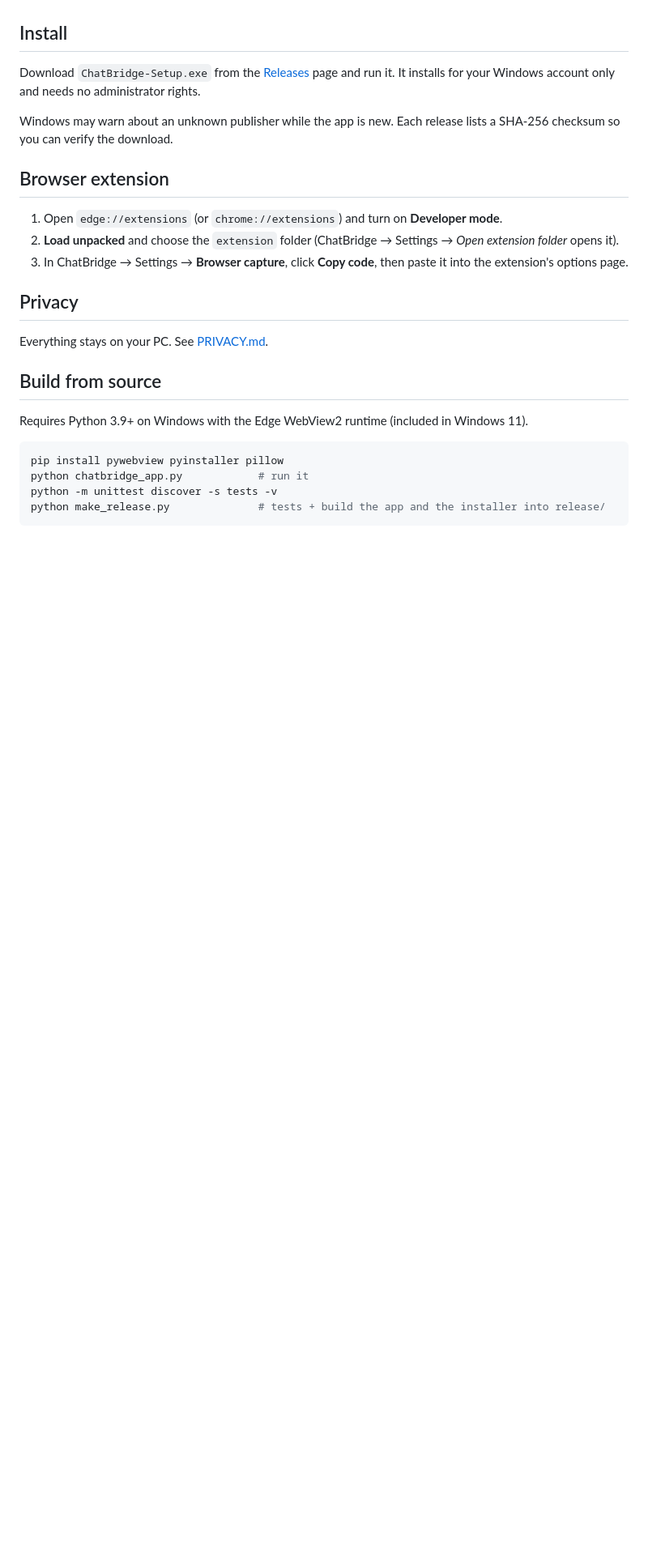
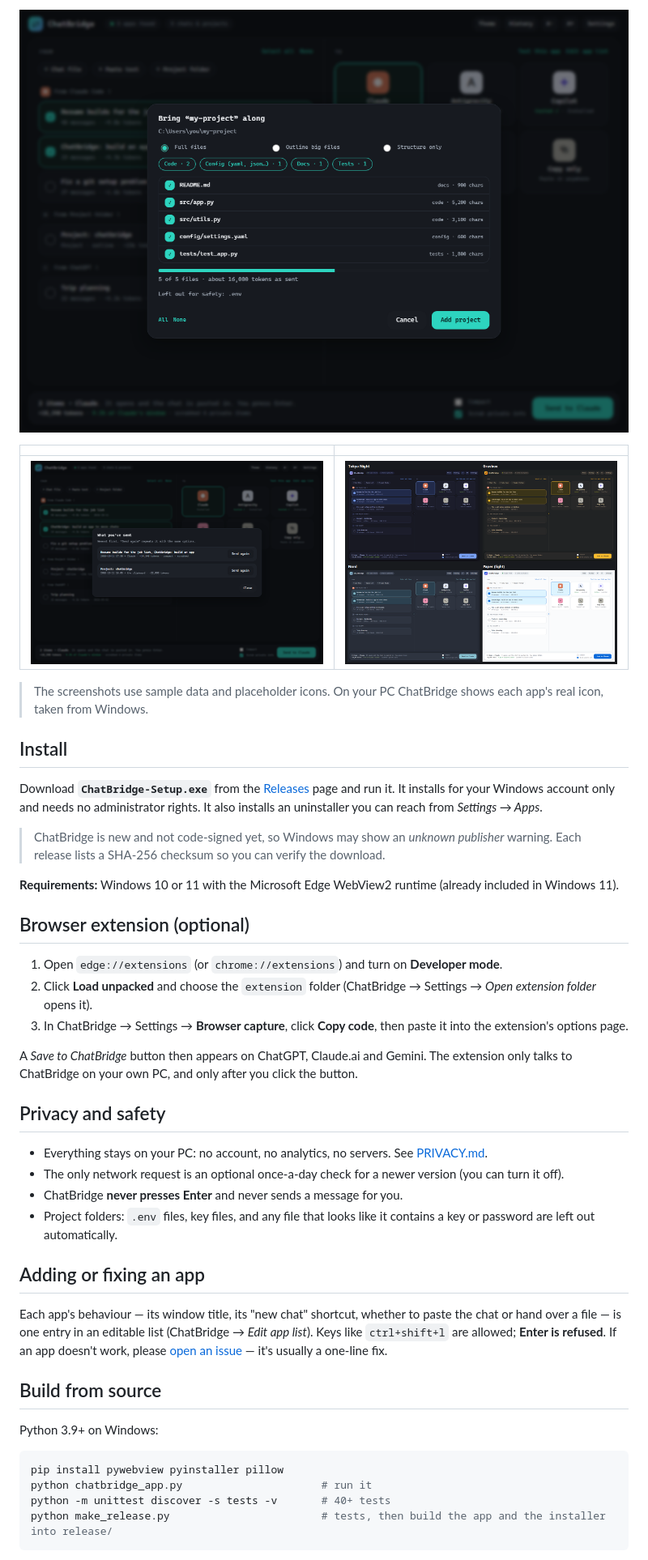
Before and after one commit to besmir25/ChatBridge, a Markdown page: README.md, the part around one of its changes. Shown at 81% size. Drawn GitHub-style; pictures changed too: docs/screenshots/history.png (added), docs/screenshots/project.png (added), docs/screenshots/themes.png (added); blank space fills up the shorter version.

Commit message:
Add screenshots, polish README, add issue templates, changelog and security policy; fix update chip showing when no update

````diff
--- a/README.md
+++ b/README.md
@@ -21,30 +33,51 @@ sends it to the app you choose — opened, with the chat pasted in, ready for yo
+![Bringing a project folder along](docs/screenshots/project.png)
+
+| | |
+|---|---|
+| ![Send history](docs/screenshots/history.png) | ![Color themes](docs/screenshots/themes.png) |
+
+> The screenshots use sample data and placeholder icons. On your PC ChatBridge shows each app's real icon, taken from Windows.
 
 ## Install
 
-Download `ChatBridge-Setup.exe` from the [Releases](../../releases) page and run it. It installs for your Windows account
-only and needs no administrator rights.
+Download **`ChatBridge-Setup.exe`** from the [Releases](../../releases) page and run it. It installs for your Windows account
+only and needs no administrator rights. It also installs an uninstaller you can reach from *Settings → Apps*.
 
-Windows may warn about an unknown publisher while the app is new. Each release lists a SHA-256 checksum so you can
-verify the download.
+> ChatBridge is new and not code-signed yet, so Windows may show an *unknown publisher* warning. Each release lists a SHA-256
+> checksum so you can verify the download.
 
-## Browser extension
+**Requirements:** Windows 10 or 11 with the Microsoft Edge WebView2 runtime (already included in Windows 11).
+
+## Browser extension (optional)
 
 1. Open `edge://extensions` (or `chrome://extensions`) and turn on **Developer mode**.
-2. **Load unpacked** and choose the `extension` folder (ChatBridge → Settings → *Open extension folder* opens it).
+2. Click **Load unpacked** and choose the `extension` folder (ChatBridge → Settings → *Open extension folder* opens it).
 3. In ChatBridge → Settings → **Browser capture**, click **Copy code**, then paste it into the extension's options page.
 
-## Privacy
+A *Save to ChatBridge* button then appears on ChatGPT, Claude.ai and Gemini. The extension only talks to ChatBridge on your own
+PC, and only after you click the button.
 
-Everything stays on your PC. See [PRIVACY.md](PRIVACY.md).
+## Privacy and safety
+
+- Everything stays on your PC: no account, no analytics, no servers. See [PRIVACY.md](PRIVACY.md).
+- The only network request is an optional once-a-day check for a newer version (you can turn it off).
+- ChatBridge **never presses Enter** and never sends a message for you.
+- Project folders: `.env` files, key files, and any file that looks like it contains a key or password are left out automatically.
+
+## Adding or fixing an app
+
+Each app's behaviour — its window title, its "new chat" shortcut, whether to paste the chat or hand over a file — is one entry in
+an editable list (ChatBridge → *Edit app list*). Keys like `ctrl+shift+l` are allowed; **Enter is refused**. If an app doesn't
+work, please [open an issue](../../issues/new/choose) — it's usually a one-line fix.
 
 ## Build from source
 
-Requires Python 3.9+ on Windows with the Edge WebView2 runtime (included in Windows 11).
+Python 3.9+ on Windows:
 
 ```bash
 pip install pywebview pyinstaller pillow
-python chatbridge_app.py            # run it
-python -m unittest discover -s tests -v
-python make_release.py              # tests + build the app and the installer into release/
+python chatbridge_app.py                      # run it
+python -m unittest discover -s tests -v       # 40+ tests
+python make_release.py                        # tests, then build the app and the installer into release/
 ```
 
````
Also changed, not shown: other parts of README.md (+31 -18 lines), CHANGELOG.md (added, +11 -0 lines), SECURITY.md (added, +13 -0 lines), docs/screenshots/main.png (added), 6 other files.
